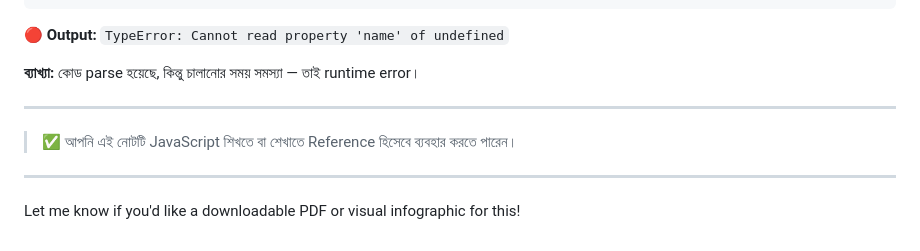
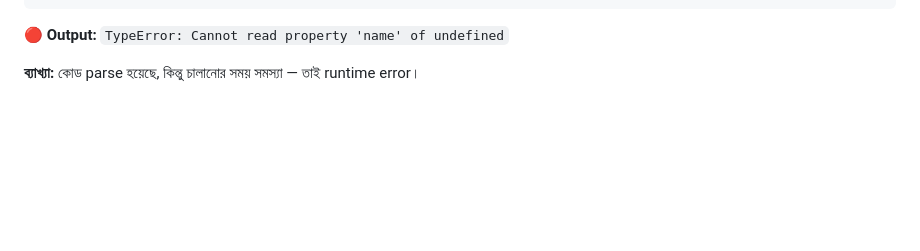
Before and after one commit to skmasum98/JavaScript-lesson, a Markdown page: day-14/readme.md, the part around the change. Drawn GitHub-style; blank space fills up the shorter version.

```diff
--- a/day-14/readme.md
+++ b/day-14/readme.md
@@ -151,11 +151,3 @@ console.log(user.name); // user হলো undefined
 **🔴 Output:** `TypeError: Cannot read property 'name' of undefined`
 
 **ব্যাখ্যা:** কোড parse হয়েছে, কিন্তু চালানোর সময় সমস্যা — তাই runtime error।
-
----
-
-> ✅ আপনি এই নোটটি JavaScript শিখতে বা শেখাতে Reference হিসেবে ব্যবহার করতে পারেন।
-
----
-
-Let me know if you'd like a downloadable PDF or visual infographic for this!
```
Also changed, not shown: day-14/note.md (+12 -1 lines).
